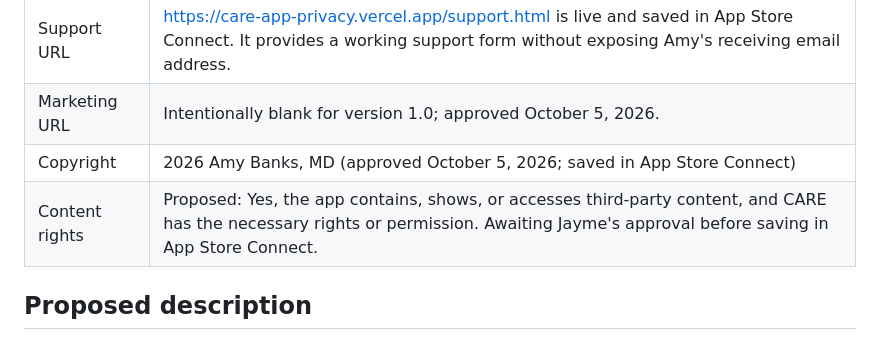
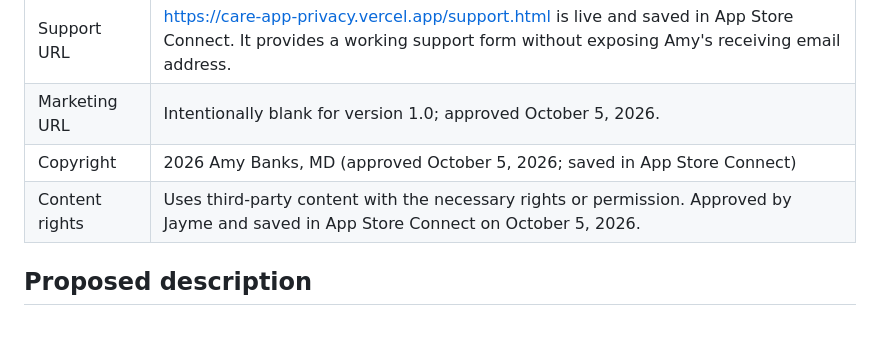
Before and after one commit to kaushalbalagurusamy/care-app, a Markdown page: docs/app-store-listing-draft.md, the part around the change. Drawn GitHub-style.

```diff
--- a/docs/app-store-listing-draft.md
+++ b/docs/app-store-listing-draft.md
@@ -11,7 +11,7 @@
 | Support URL | <https://care-app-privacy.vercel.app/support.html> is live and saved in App Store Connect. It provides a working support form without exposing Amy's receiving email address. |
 | Marketing URL | Intentionally blank for version 1.0; approved October 5, 2026. |
 | Copyright | 2026 Amy Banks, MD (approved October 5, 2026; saved in App Store Connect) |
-| Content rights | Proposed: Yes, the app contains, shows, or accesses third-party content, and CARE has the necessary rights or permission. Awaiting Jayme's approval before saving in App Store Connect. |
+| Content rights | Uses third-party content with the necessary rights or permission. Approved by Jayme and saved in App Store Connect on October 5, 2026. |
 
 ## Proposed description
 
```
Also changed, not shown: docs/release-readiness-plan.md (+2 -2 lines).
